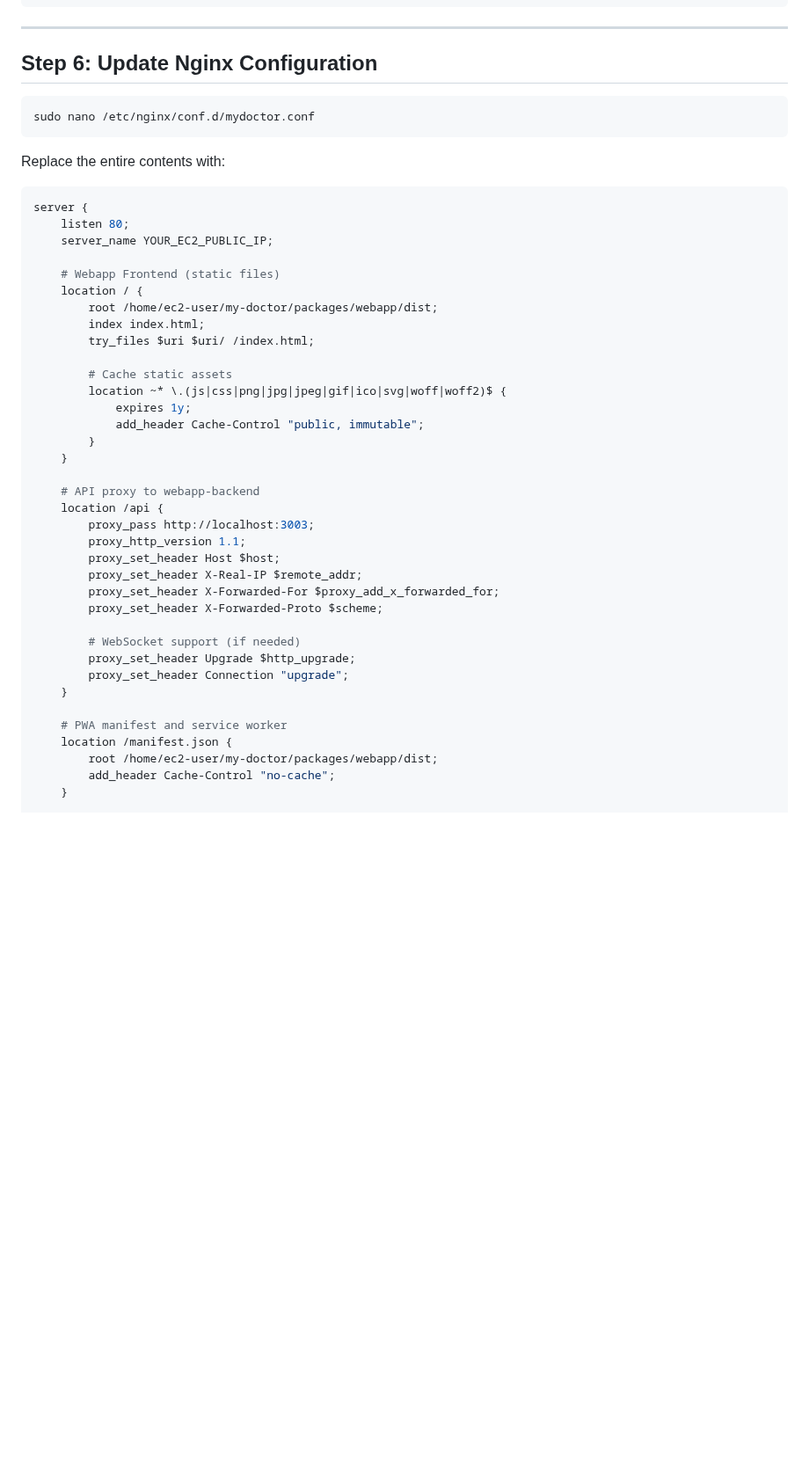
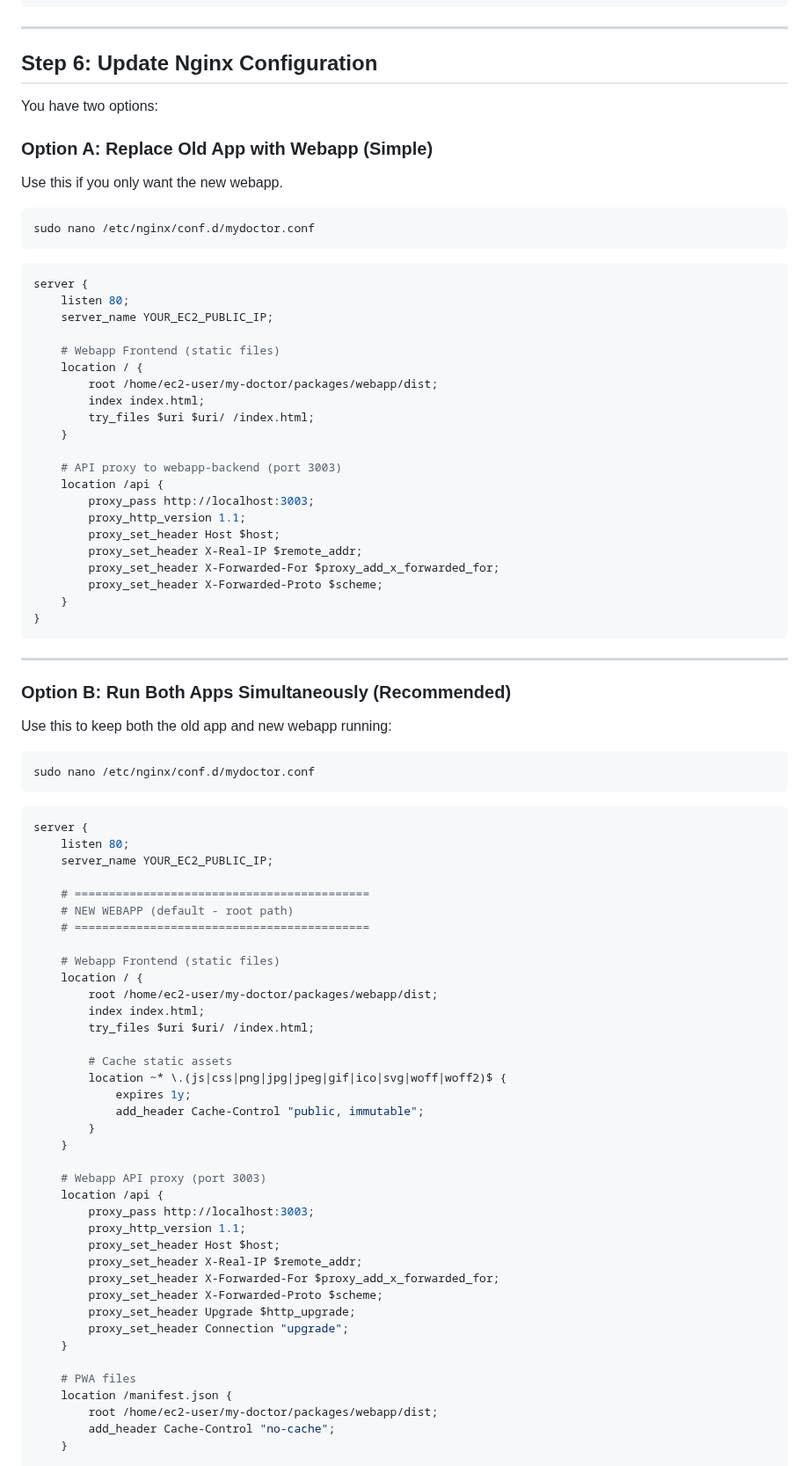
Before and after one commit to jtalface/my-doctor, a Markdown page: README-webapp-deployment.md, the part around one of its changes. Shown at 88% size. GitHub-like rendering; blank space fills up the shorter version.

````diff
--- a/README-webapp-deployment.md
+++ b/README-webapp-deployment.md
@@ -125,16 +125,58 @@ pnpm build
 
 ## Step 6: Update Nginx Configuration
 
+You have two options:
+
+### Option A: Replace Old App with Webapp (Simple)
+
+Use this if you only want the new webapp.
+
 ```bash
 sudo nano /etc/nginx/conf.d/mydoctor.conf
 ```
-
-Replace the entire contents with:
 
 ```nginx
 server {
     listen 80;
     server_name YOUR_EC2_PUBLIC_IP;
+
+    # Webapp Frontend (static files)
+    location / {
+        root /home/ec2-user/my-doctor/packages/webapp/dist;
+        index index.html;
+        try_files $uri $uri/ /index.html;
+    }
+
+    # API proxy to webapp-backend (port 3003)
+    location /api {
+        proxy_pass http://localhost:3003;
+        proxy_http_version 1.1;
+        proxy_set_header Host $host;
+        proxy_set_header X-Real-IP $remote_addr;
+        proxy_set_header X-Forwarded-For $proxy_add_x_forwarded_for;
+        proxy_set_header X-Forwarded-Proto $scheme;
+    }
+}
+```
+
+---
+
+### Option B: Run Both Apps Simultaneously (Recommended)
+
+Use this to keep both the old app and new webapp running:
+
+```bash
+sudo nano /etc/nginx/conf.d/mydoctor.conf
+```
+
+```nginx
+server {
+    listen 80;
+    server_name YOUR_EC2_PUBLIC_IP;
+
+    # ===========================================
+    # NEW WEBAPP (default - root path)
+    # ===========================================
 
     # Webapp Frontend (static files)
     location / {
@@ -149,7 +191,7 @@ server {
         }
     }
 
-    # API proxy to webapp-backend
+    # Webapp API proxy (port 3003)
     location /api {
         proxy_pass http://localhost:3003;
         proxy_http_version 1.1;
@@ -157,13 +199,11 @@ server {
         proxy_set_header X-Real-IP $remote_addr;
         proxy_set_header X-Forwarded-For $proxy_add_x_forwarded_for;
         proxy_set_header X-Forwarded-Proto $scheme;
-
-        # WebSocket support (if needed)
         proxy_set_header Upgrade $http_upgrade;
         proxy_set_header Connection "upgrade";
     }
 
-    # PWA manifest and service worker
+    # PWA files
     location /manifest.json {
         root /home/ec2-user/my-doctor/packages/webapp/dist;
         add_header Cache-Control "no-cache";
````
Also changed, not shown: other parts of README-webapp-deployment.md (+126 -22 lines).
